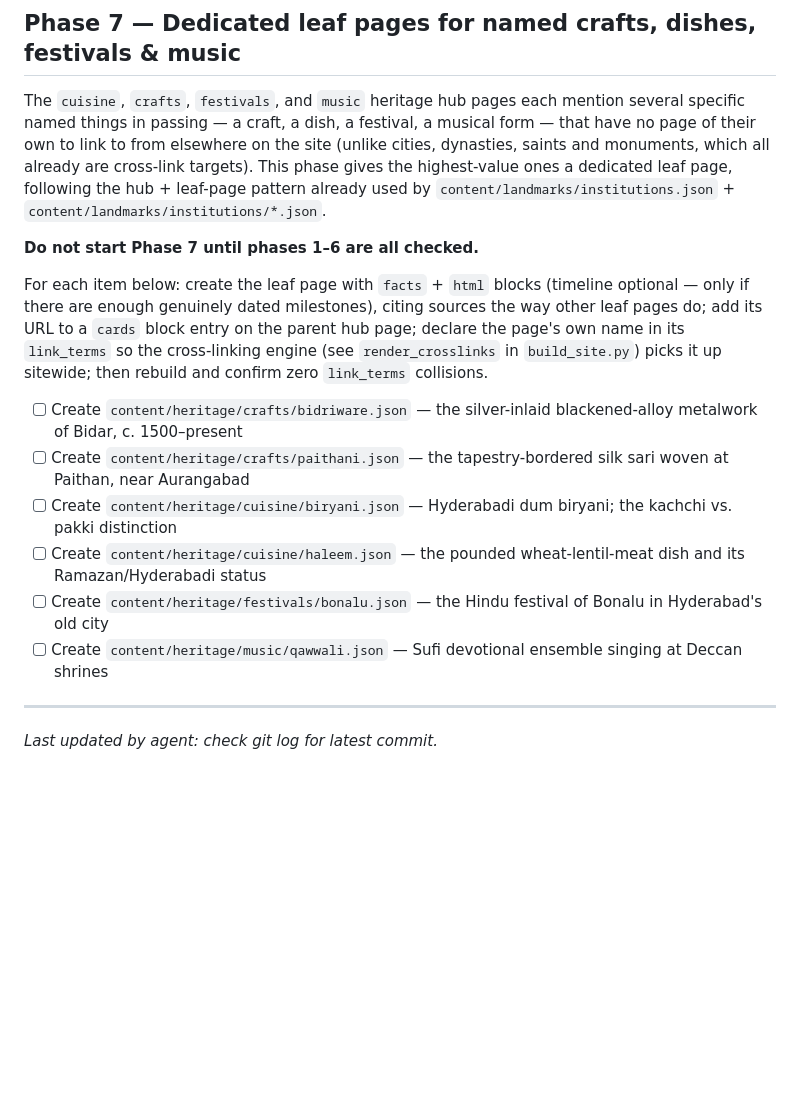
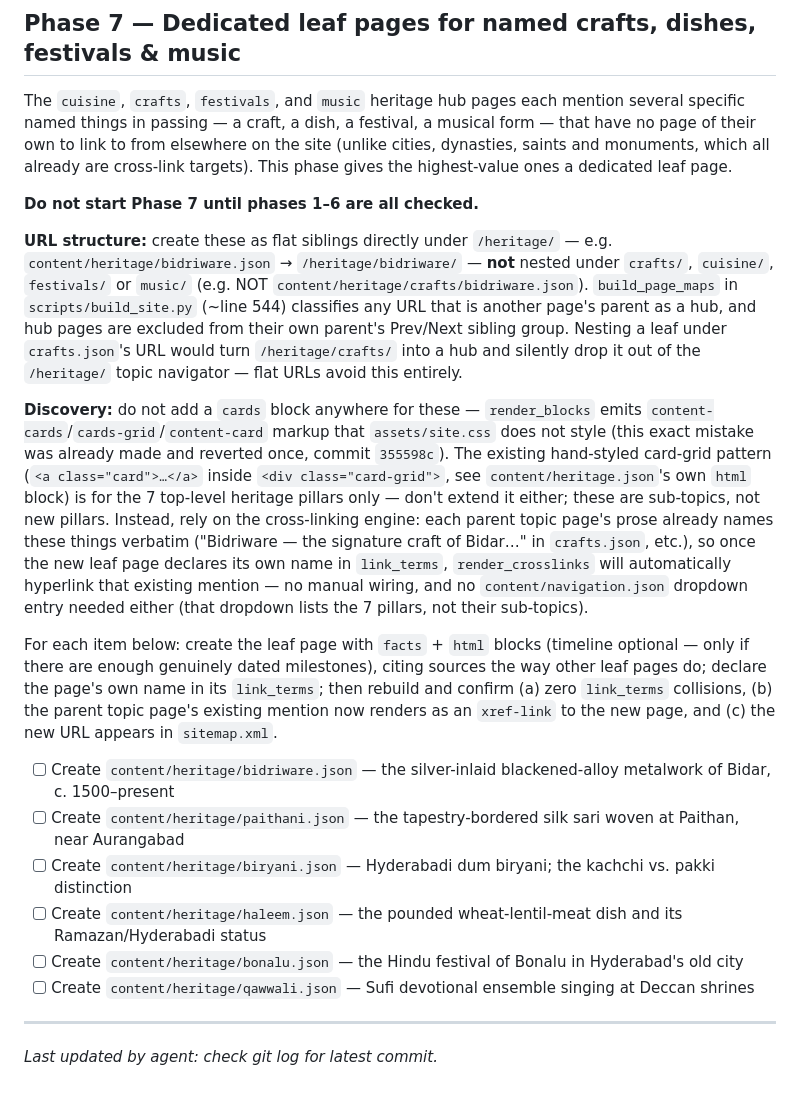
Before and after one commit to dakhni-org/dakhni.org, a Markdown page: PLAN.md, the part around the change. Rendered like a GitHub page; blank space fills up the shorter version.

Commit message:
docs: fix Phase 7 plan per Codex review — flat URLs, drop cards block
Codex caught two real issues in the Phase 7 instructions before any
leaf pages get created from them:

1. Nesting new leaf pages under crafts.json/cuisine.json/etc.'s own
   URL (e.g. /heritage/crafts/bidriware/) would make build_page_maps
   classify /heritage/crafts/ as a hub, which silently excludes it
   from the /heritage/ Prev/Next sibling navigator -- shrinking it
   from 7 topics to 3 once the phase is complete. Fixed by using flat
   sibling URLs directly under /heritage/ instead.

2. The plan's "add a cards block" instruction would reintroduce the
   exact unstyled content-cards/cards-grid/content-card markup
   already removed once in 355598c -- render_blocks emits those
   classes but site.css never styled them. Dropped the instruction
   entirely: the cross-linking engine already auto-links each new
   page's name from its parent topic's existing prose once
   link_terms is declared, so no manual card or nav wiring is needed.

```diff
--- a/PLAN.md
+++ b/PLAN.md
@@ -91,23 +91,42 @@ The `cuisine`, `crafts`, `festivals`, and `music` heritage hub pages each mentio
 specific named things in passing — a craft, a dish, a festival, a musical form — that have
 no page of their own to link to from elsewhere on the site (unlike cities, dynasties, saints
 and monuments, which all already are cross-link targets). This phase gives the highest-value
-ones a dedicated leaf page, following the hub + leaf-page pattern already used by
-`content/landmarks/institutions.json` + `content/landmarks/institutions/*.json`.
+ones a dedicated leaf page.
 
 **Do not start Phase 7 until phases 1–6 are all checked.**
 
+**URL structure:** create these as flat siblings directly under `/heritage/` —
+e.g. `content/heritage/bidriware.json` → `/heritage/bidriware/` — **not** nested under
+`crafts/`, `cuisine/`, `festivals/` or `music/` (e.g. NOT `content/heritage/crafts/bidriware.json`).
+`build_page_maps` in `scripts/build_site.py` (~line 544) classifies any URL that is another
+page's parent as a hub, and hub pages are excluded from their own parent's Prev/Next sibling
+group. Nesting a leaf under `crafts.json`'s URL would turn `/heritage/crafts/` into a hub and
+silently drop it out of the `/heritage/` topic navigator — flat URLs avoid this entirely.
+
+**Discovery:** do not add a `cards` block anywhere for these — `render_blocks` emits
+`content-cards`/`cards-grid`/`content-card` markup that `assets/site.css` does not style (this
+exact mistake was already made and reverted once, commit `355598c`). The existing hand-styled
+card-grid pattern (`<a class="card">…</a>` inside `<div class="card-grid">`, see
+`content/heritage.json`'s own `html` block) is for the 7 top-level heritage pillars only —
+don't extend it either; these are sub-topics, not new pillars. Instead, rely on the
+cross-linking engine: each parent topic page's prose already names these things verbatim
+("Bidriware — the signature craft of Bidar…" in `crafts.json`, etc.), so once the new leaf
+page declares its own name in `link_terms`, `render_crosslinks` will automatically hyperlink
+that existing mention — no manual wiring, and no `content/navigation.json` dropdown entry
+needed either (that dropdown lists the 7 pillars, not their sub-topics).
+
 For each item below: create the leaf page with `facts` + `html` blocks (timeline optional —
 only if there are enough genuinely dated milestones), citing sources the way other leaf pages
-do; add its URL to a `cards` block entry on the parent hub page; declare the page's own name
-in its `link_terms` so the cross-linking engine (see `render_crosslinks` in `build_site.py`)
-picks it up sitewide; then rebuild and confirm zero `link_terms` collisions.
+do; declare the page's own name in its `link_terms`; then rebuild and confirm (a) zero
+`link_terms` collisions, (b) the parent topic page's existing mention now renders as an
+`xref-link` to the new page, and (c) the new URL appears in `sitemap.xml`.
 
-- [ ] Create `content/heritage/crafts/bidriware.json` — the silver-inlaid blackened-alloy metalwork of Bidar, c. 1500–present
-- [ ] Create `content/heritage/crafts/paithani.json` — the tapestry-bordered silk sari woven at Paithan, near Aurangabad
-- [ ] Create `content/heritage/cuisine/biryani.json` — Hyderabadi dum biryani; the kachchi vs. pakki distinction
-- [ ] Create `content/heritage/cuisine/haleem.json` — the pounded wheat-lentil-meat dish and its Ramazan/Hyderabadi status
-- [ ] Create `content/heritage/festivals/bonalu.json` — the Hindu festival of Bonalu in Hyderabad's old city
-- [ ] Create `content/heritage/music/qawwali.json` — Sufi devotional ensemble singing at Deccan shrines
+- [ ] Create `content/heritage/bidriware.json` — the silver-inlaid blackened-alloy metalwork of Bidar, c. 1500–present
+- [ ] Create `content/heritage/paithani.json` — the tapestry-bordered silk sari woven at Paithan, near Aurangabad
+- [ ] Create `content/heritage/biryani.json` — Hyderabadi dum biryani; the kachchi vs. pakki distinction
+- [ ] Create `content/heritage/haleem.json` — the pounded wheat-lentil-meat dish and its Ramazan/Hyderabadi status
+- [ ] Create `content/heritage/bonalu.json` — the Hindu festival of Bonalu in Hyderabad's old city
+- [ ] Create `content/heritage/qawwali.json` — Sufi devotional ensemble singing at Deccan shrines
 
 ---
 
```
